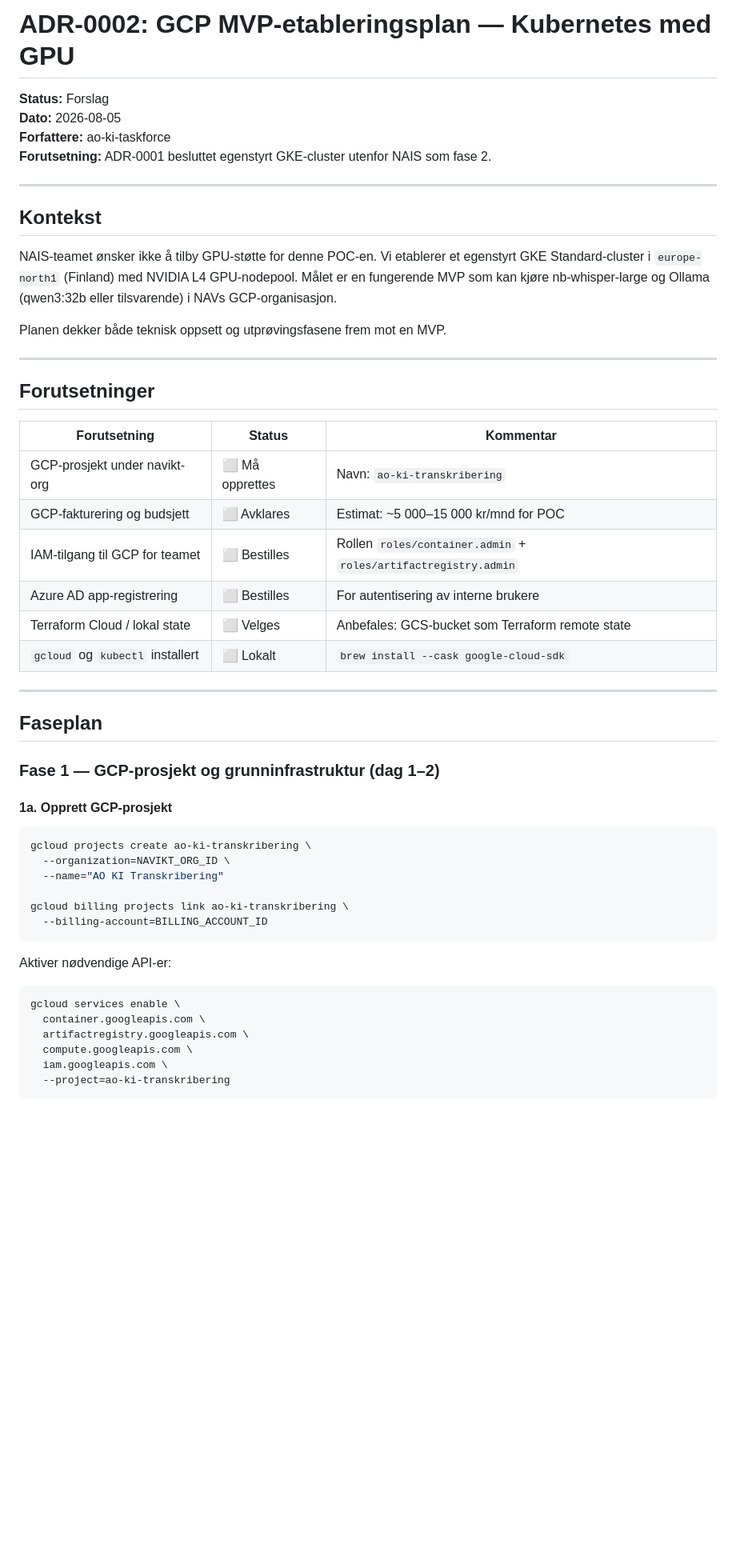
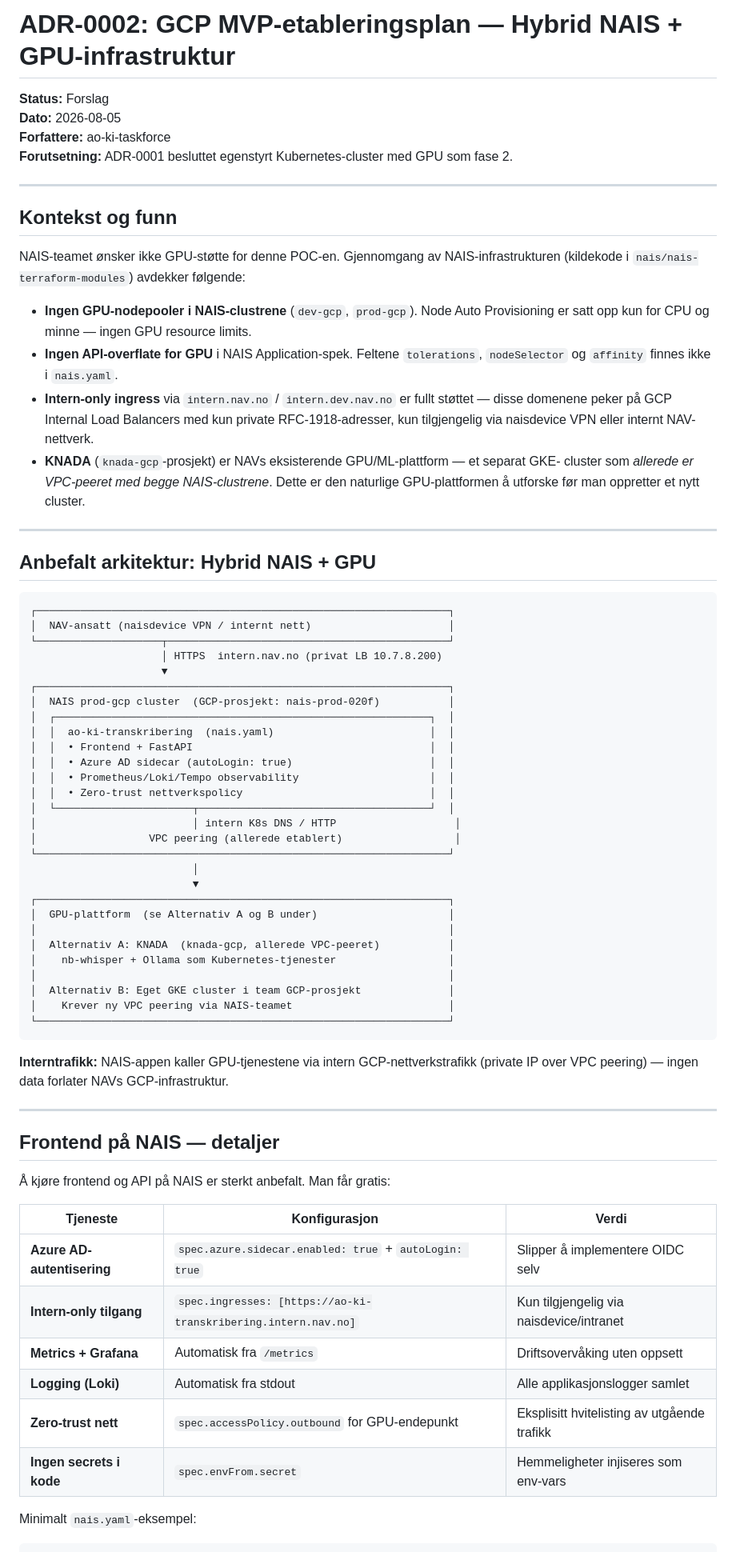
Before and after one commit to navikt/ao-ki-transkribering, a Markdown page: adr/0002-gcp-mvp-etableringsplan.md, the part around one of its changes. Shown at 80% size. Rendered like a GitHub page; blank space fills up the shorter version.

````diff
--- a/adr/0002-gcp-mvp-etableringsplan.md
+++ b/adr/0002-gcp-mvp-etableringsplan.md
@@ -1,58 +1,80 @@
-# ADR-0002: GCP MVP-etableringsplan — Kubernetes med GPU
+# ADR-0002: GCP MVP-etableringsplan — Hybrid NAIS + GPU-infrastruktur
 
 **Status:** Forslag
 **Dato:** 2026-08-05
 **Forfattere:** ao-ki-taskforce
-**Forutsetning:** ADR-0001 besluttet egenstyrt GKE-cluster utenfor NAIS som fase 2.
+**Forutsetning:** ADR-0001 besluttet egenstyrt Kubernetes-cluster med GPU som fase 2.
 
 ---
 
-## Kontekst
+## Kontekst og funn
 
-NAIS-teamet ønsker ikke å tilby GPU-støtte for denne POC-en. Vi etablerer
-et egenstyrt GKE Standard-cluster i `europe-north1` (Finland) med NVIDIA L4
-GPU-nodepool. Målet er en fungerende MVP som kan kjøre nb-whisper-large og
-Ollama (qwen3:32b eller tilsvarende) i NAVs GCP-organisasjon.
+NAIS-teamet ønsker ikke GPU-støtte for denne POC-en. Gjennomgang av NAIS-infrastrukturen
+(kildekode i `nais/nais-terraform-modules`) avdekker følgende:
 
-Planen dekker både teknisk oppsett og utprøvingsfasene frem mot en MVP.
+- **Ingen GPU-nodepooler i NAIS-clustrene** (`dev-gcp`, `prod-gcp`). Node Auto Provisioning
+  er satt opp kun for CPU og minne — ingen GPU resource limits.
+- **Ingen API-overflate for GPU** i NAIS Application-spek. Feltene `tolerations`,
+  `nodeSelector` og `affinity` finnes ikke i `nais.yaml`.
+- **Intern-only ingress** via `intern.nav.no` / `intern.dev.nav.no` er fullt støttet —
+  disse domenene peker på GCP Internal Load Balancers med kun private RFC-1918-adresser,
+  kun tilgjengelig via naisdevice VPN eller internt NAV-nettverk.
+- **KNADA** (`knada-gcp`-prosjekt) er NAVs eksisterende GPU/ML-plattform — et separat GKE-
+  cluster som *allerede er VPC-peeret med begge NAIS-clustrene*. Dette er den naturlige
+  GPU-plattformen å utforske før man oppretter et nytt cluster.
 
 ---
 
-## Forutsetninger
+## Anbefalt arkitektur: Hybrid NAIS + GPU
 
-| Forutsetning | Status | Kommentar |
-|---|---|---|
-| GCP-prosjekt under navikt-org | ⬜ Må opprettes | Navn: `ao-ki-transkribering` |
-| GCP-fakturering og budsjett | ⬜ Avklares | Estimat: ~5 000–15 000 kr/mnd for POC |
-| IAM-tilgang til GCP for teamet | ⬜ Bestilles | Rollen `roles/container.admin` + `roles/artifactregistry.admin` |
-| Azure AD app-registrering | ⬜ Bestilles | For autentisering av interne brukere |
-| Terraform Cloud / lokal state | ⬜ Velges | Anbefales: GCS-bucket som Terraform remote state |
-| `gcloud` og `kubectl` installert | ⬜ Lokalt | `brew install --cask google-cloud-sdk` |
+```
+┌──────────────────────────────────────────────────────────────────┐
+│  NAV-ansatt (naisdevice VPN / internt nett)                      │
+└────────────────────┬─────────────────────────────────────────────┘
+                     │ HTTPS  intern.nav.no (privat LB 10.7.8.200)
+                     ▼
+┌──────────────────────────────────────────────────────────────────┐
+│  NAIS prod-gcp cluster  (GCP-prosjekt: nais-prod-020f)           │
+│  ┌────────────────────────────────────────────────────────────┐  │
+│  │  ao-ki-transkribering  (nais.yaml)                         │  │
+│  │  • Frontend + FastAPI                                      │  │
+│  │  • Azure AD sidecar (autoLogin: true)                      │  │
+│  │  • Prometheus/Loki/Tempo observability                     │  │
+│  │  • Zero-trust nettverkspolicy                              │  │
+│  └──────────────────────┬─────────────────────────────────────┘  │
+│                         │ intern K8s DNS / HTTP                   │
+│                  VPC peering (allerede etablert)                  │
+└──────────────────────────────────────────────────────────────────┘
+                          │
+                          ▼
+┌──────────────────────────────────────────────────────────────────┐
+│  GPU-plattform  (se Alternativ A og B under)                     │
+│                                                                  │
+│  Alternativ A: KNADA  (knada-gcp, allerede VPC-peeret)           │
+│    nb-whisper + Ollama som Kubernetes-tjenester                  │
+│                                                                  │
+│  Alternativ B: Eget GKE cluster i team GCP-prosjekt              │
+│    Krever ny VPC peering via NAIS-teamet                         │
+└──────────────────────────────────────────────────────────────────┘
+```
+
+**Interntrafikk:** NAIS-appen kaller GPU-tjenestene via intern GCP-nettverkstrafikk
+(private IP over VPC peering) — ingen data forlater NAVs GCP-infrastruktur.
 
 ---
 
-## Faseplan
+## Frontend på NAIS — detaljer
 
-### Fase 1 — GCP-prosjekt og grunninfrastruktur (dag 1–2)
+Å kjøre frontend og API på NAIS er sterkt anbefalt. Man får gratis:
 
-#### 1a. Opprett GCP-prosjekt
+| Tjeneste | Konfigurasjon | Verdi |
+|----------|--------------|-------|
+| **Azure AD-autentisering** | `spec.azure.sidecar.enabled: true` + `autoLogin: true` | Slipper å implementere OIDC selv |
+| **Intern-only tilgang** | `spec.ingresses: [https://ao-ki-transkribering.intern.nav.no]` | Kun tilgjengelig via naisdevice/intranet |
+| **Metrics + Grafana** | Automatisk fra `/metrics` | Driftsovervåking uten oppsett |
+| **Logging (Loki)** | Automatisk fra stdout | Alle applikasjonslogger samlet |
+| **Zero-trust nett** | `spec.accessPolicy.outbound` for GPU-endepunkt | Eksplisitt hvitelisting av utgående trafikk |
+| **Ingen secrets i kode** | `spec.envFrom.secret` | Hemmeligheter injiseres som env-vars |
 
-```bash
-gcloud projects create ao-ki-transkribering \
-  --organization=NAVIKT_ORG_ID \
-  --name="AO KI Transkribering"
+Minimalt `nais.yaml`-eksempel:
 
-gcloud billing projects link ao-ki-transkribering \
-  --billing-account=BILLING_ACCOUNT_ID
-```
-
-Aktiver nødvendige API-er:
-```bash
-gcloud services enable \
-  container.googleapis.com \
-  artifactregistry.googleapis.com \
-  compute.googleapis.com \
-  iam.googleapis.com \
-  --project=ao-ki-transkribering
-```
-
````
Also changed, not shown: other parts of adr/0002-gcp-mvp-etableringsplan.md (+190 -379 lines).
